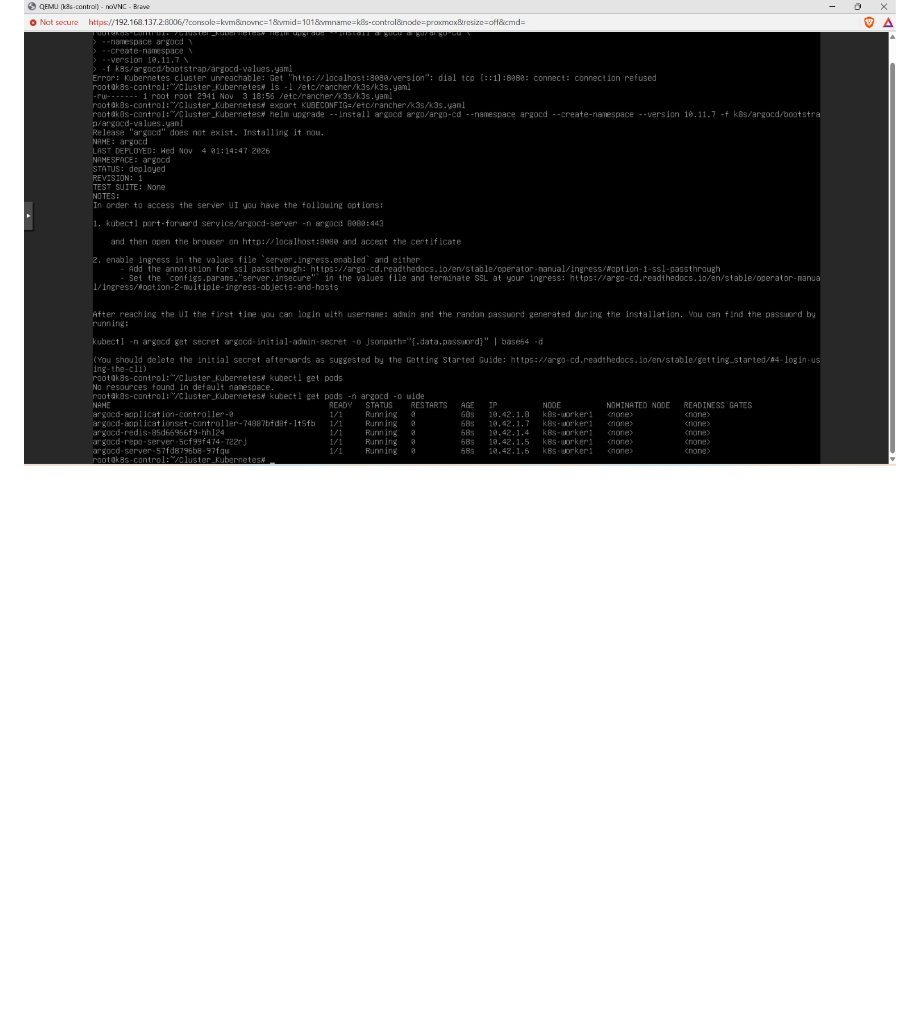
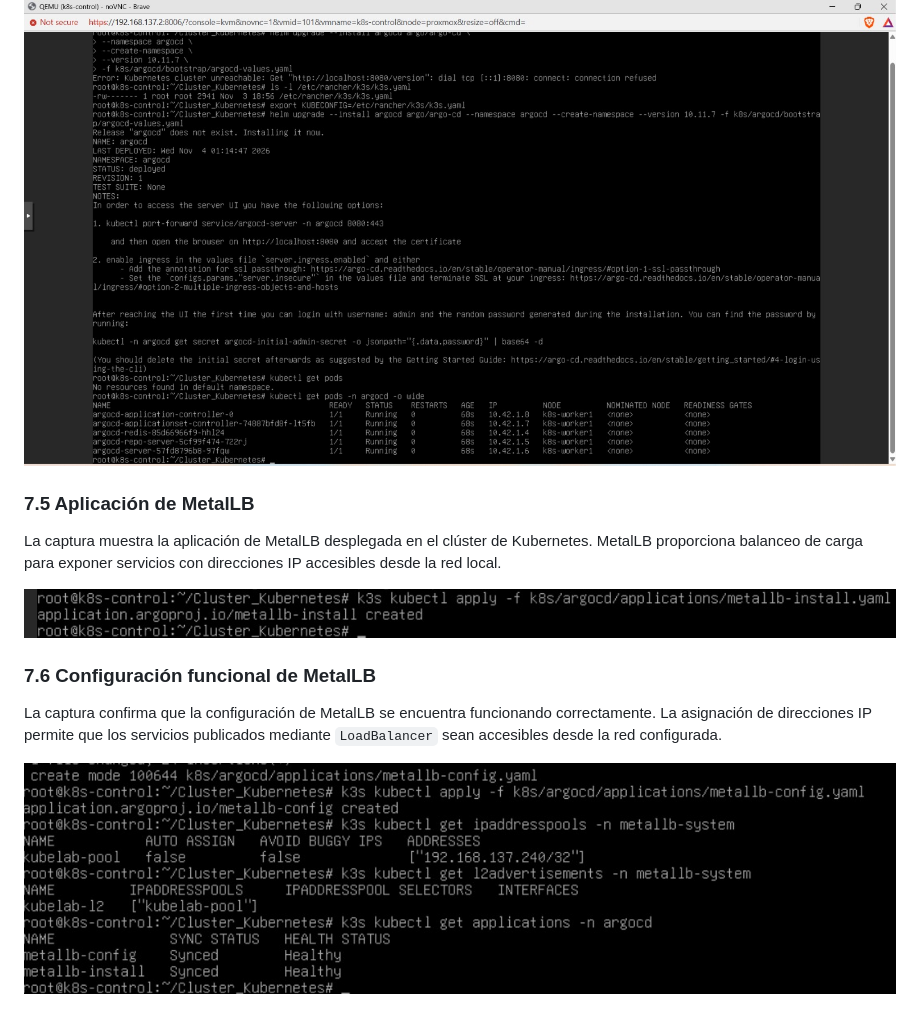
Before and after one commit to Massy100/Cluster_Kubernetes, a Markdown page: README.md, the part around the change. GitHub-like rendering; pictures changed too: docs/img/metallb_application.png (added), metallb_configr_working.png (added); blank space fills up the shorter version.

Commit message:
docs[README]: metallb config and running

```diff
--- a/README.md
+++ b/README.md
@@ -151,3 +151,19 @@ gestionar las aplicaciones mediante un enfoque de entrega continua basado en
 GitOps.
 
 ![Instalación de Argo CD](docs/img/argocd_installation.png)
+
+### 7.5 Aplicación de MetalLB
+
+La captura muestra la aplicación de MetalLB desplegada en el clúster de
+Kubernetes. MetalLB proporciona balanceo de carga para exponer servicios con
+direcciones IP accesibles desde la red local.
+
+![Aplicación de MetalLB](docs/img/metallb_application.png)
+
+### 7.6 Configuración funcional de MetalLB
+
+La captura confirma que la configuración de MetalLB se encuentra funcionando
+correctamente. La asignación de direcciones IP permite que los servicios
+publicados mediante `LoadBalancer` sean accesibles desde la red configurada.
+
+![Configuración funcional de MetalLB](metallb_configr_working.png)
```
